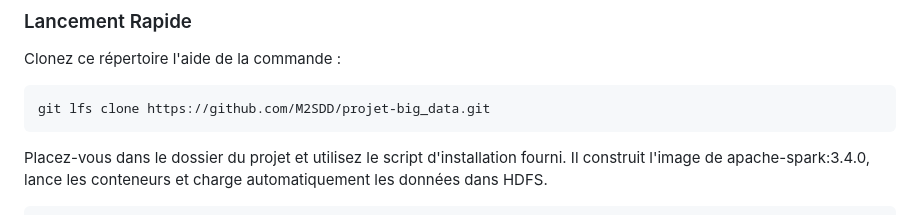
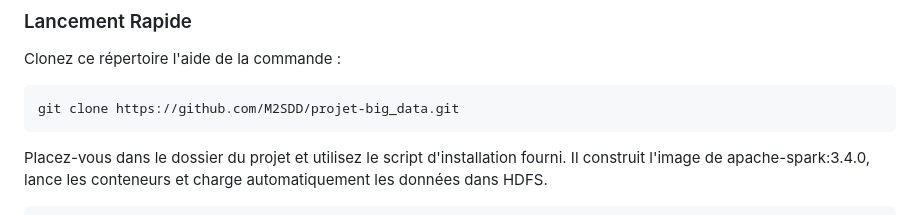
Before and after one commit to M2SDD/projet-big_data, a Markdown page: README.md, the part around the change. Drawn GitHub-style.

Commit message:
Fix clone command in README
Updated clone command in README from 'git lfs clone' to 'git clone'.

````diff
--- a/README.md
+++ b/README.md
@@ -54,7 +54,7 @@ L'infrastructure déployée via `docker-compose` comprend:
 Clonez ce répertoire l'aide de la commande :
 
 ```bash
-git lfs clone https://github.com/M2SDD/projet-big_data.git
+git clone https://github.com/M2SDD/projet-big_data.git
 ```
 
 Placez-vous dans le dossier du projet et utilisez le script d'installation fourni. Il construit l'image de apache-spark:3.4.0, lance les conteneurs et charge automatiquement les données dans HDFS.
````
